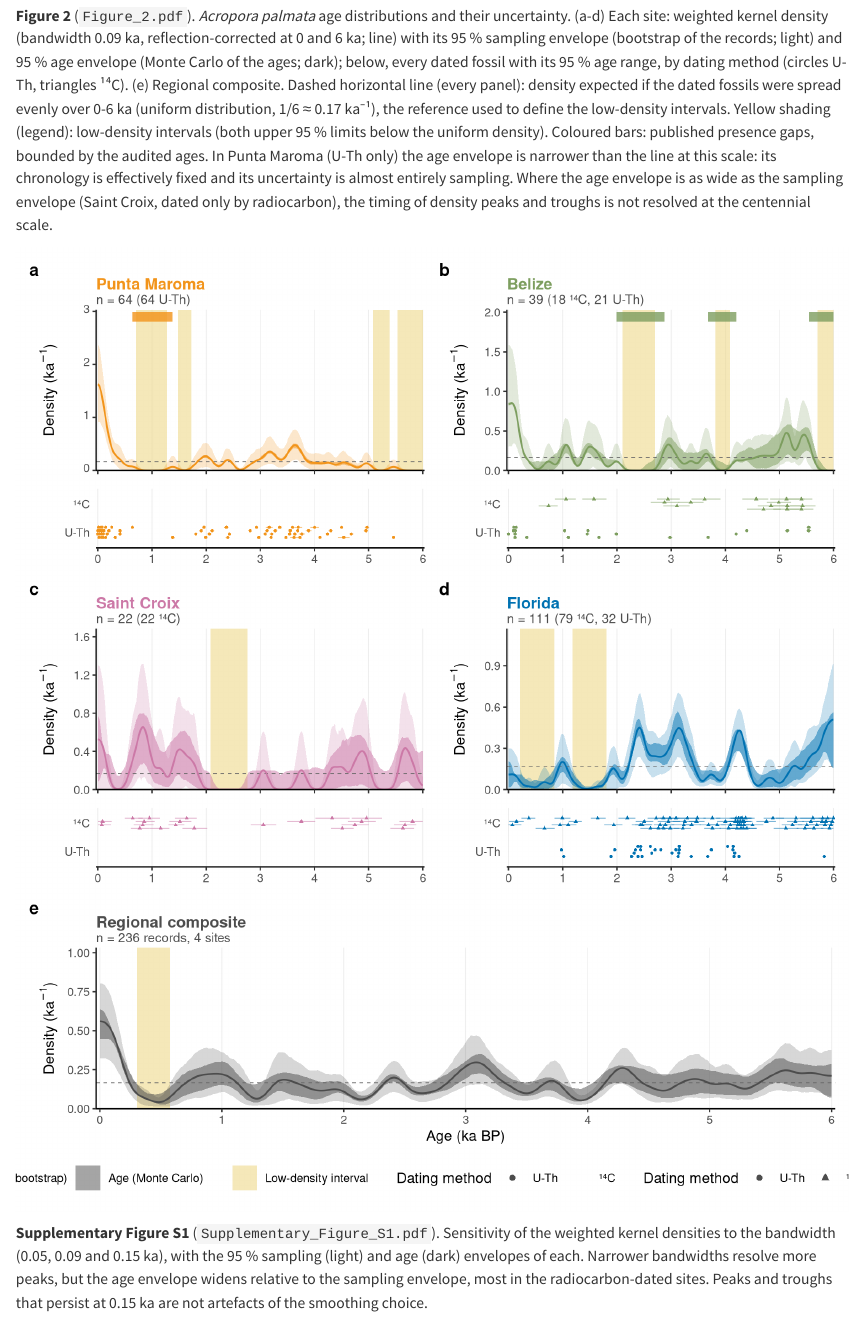
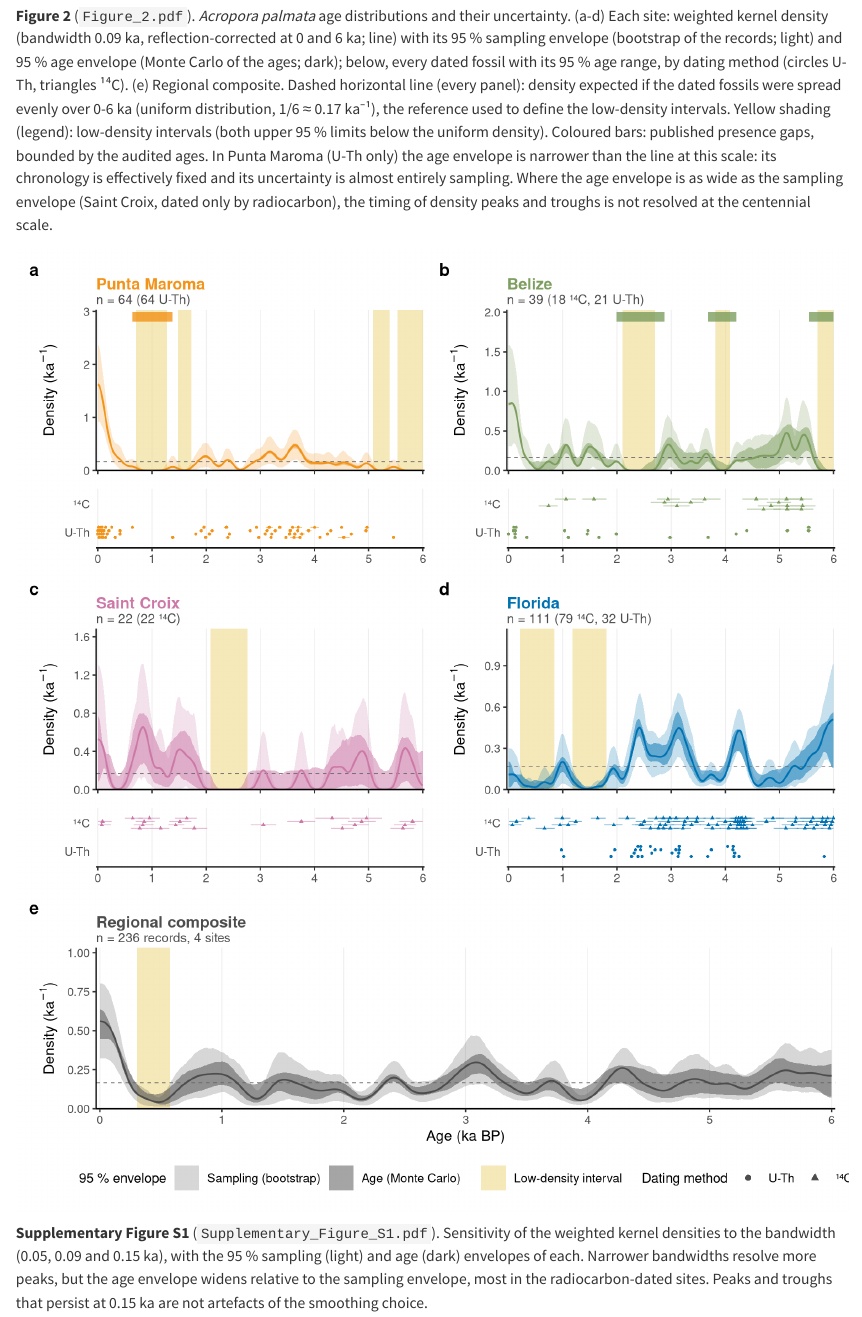
Before and after one commit to AlexisMedina2019/Paleoclimatic-drivers-of-Acropora-palmata, a Quarto document (regional_analysis_Final.qmd): the page in a window 1100 px wide, from 8330 px down. Rendered offline with R 4.5, knitr and Pandoc in place of Quarto, with nearby package versions; some code elsewhere in the file could not run offline.

Commit message:
Fig. 2: single dating-method legend; legend fits page width

```diff
--- a/regional_analysis_Final.qmd
+++ b/regional_analysis_Final.qmd
@@ -738,6 +738,8 @@ library(patchwork)
 ## Yellow shading: low-density intervals (both upper 95 % limits below the uniform density),
 ## shown in the legend (round 3, R2 L288: grey was the colour of the regional envelope);
 ## coloured bars: published presence gaps, bounded by the audited ages.
+## Only the Florida record panel (U-Th and 14C) contributes the dating-method legend, so that
+## patchwork collects a single shape legend and the bottom legend fits the page width.
 meth_shape <- c("U-Th" = 16, "14C" = 17)
 env_alpha  <- c("Sampling (bootstrap)" = 0.22, "Age (Monte Carlo)" = 0.5)
 panel_lab  <- c(site_levels, "Regional composite")
@@ -779,14 +781,15 @@ kde_panel <- function(sp, show_x = FALSE) {
   p + scale_y_continuous(limits = c(0, top * 1.22), expand = c(0, 0))
 }
 
-rec_panel <- function(sp, show_x = TRUE) {
+rec_panel <- function(sp, show_x = TRUE, show_legend = FALSE) {
   d <- recs %>% filter(spot == sp) %>%
     mutate(method = factor(method, c("U-Th", "14C")),
            y = as.numeric(method) + (rank(t_ka, ties.method = "first") %% 4 - 1.5) * 0.12)
   ggplot(d, aes(y = y)) +
     geom_errorbarh(aes(xmin = pmax(lo95, 0), xmax = pmin(hi95, 6)), height = 0, colour = panel_col[sp],
                    alpha = 0.55, linewidth = 0.35) +
-    geom_point(aes(x = pmax(t_ka, 0), shape = method), colour = panel_col[sp], size = 0.9) +
+    geom_point(aes(x = pmax(t_ka, 0), shape = method), colour = panel_col[sp], size = 0.9,
+               show.legend = show_legend) +
     scale_shape_manual(values = meth_shape, labels = c("U-Th", "\u00b9\u2074C"), name = "Dating method", drop = FALSE) +
     scale_y_continuous(breaks = 1:2, labels = c("U-Th", "\u00b9\u2074C"), limits = c(0.55, 2.45)) +
     labs(x = NULL, y = NULL) +
@@ -799,7 +802,7 @@ tags <- setNames(letters[1:5], panel_lab)
 pl <- list(kde_panel(site_levels[1]) + labs(tag = "a"), kde_panel(site_levels[2]) + labs(tag = "b"),
            rec_panel(site_levels[1]), rec_panel(site_levels[2]),
            kde_panel(site_levels[3]) + labs(tag = "c"), kde_panel(site_levels[4]) + labs(tag = "d"),
-           rec_panel(site_levels[3]), rec_panel(site_levels[4]),
+           rec_panel(site_levels[3]), rec_panel(site_levels[4], show_legend = TRUE),
            kde_panel("Regional composite", show_x = TRUE) + labs(tag = "e", x = "Age (ka BP)"))
 design <- "
 AB
@@ -808,7 +811,9 @@ EF
 GH
 II"
 fig2 <- wrap_plots(pl, design = design, heights = c(3, 1.1, 3, 1.1, 3), guides = "collect") &
-  theme(legend.position = "bottom") &
+  theme(legend.position = "bottom", legend.box = "horizontal",
+        legend.title = element_text(size = 11), legend.text = element_text(size = 10),
+        legend.spacing.x = unit(4, "pt")) &
   guides(alpha = guide_legend(override.aes = list(fill = "grey30"), order = 1),
          fill  = guide_legend(order = 3),
          shape = guide_legend(override.aes = list(colour = "grey30", size = 2)))
```
Also changed, not shown: Figure_2.pdf, regional_analysis_Final.html.
